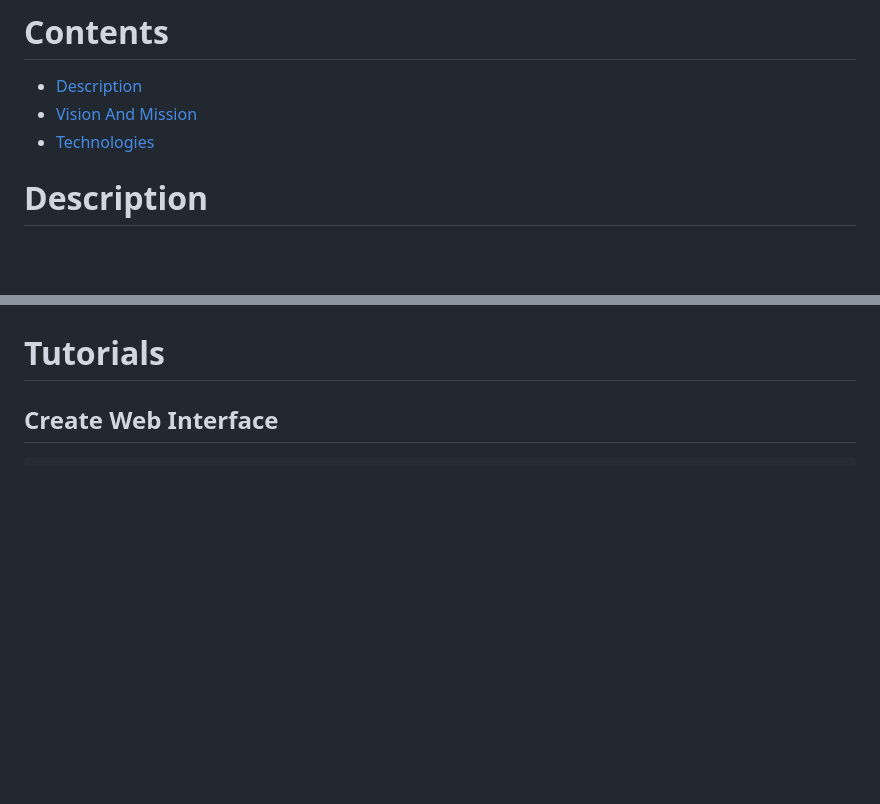
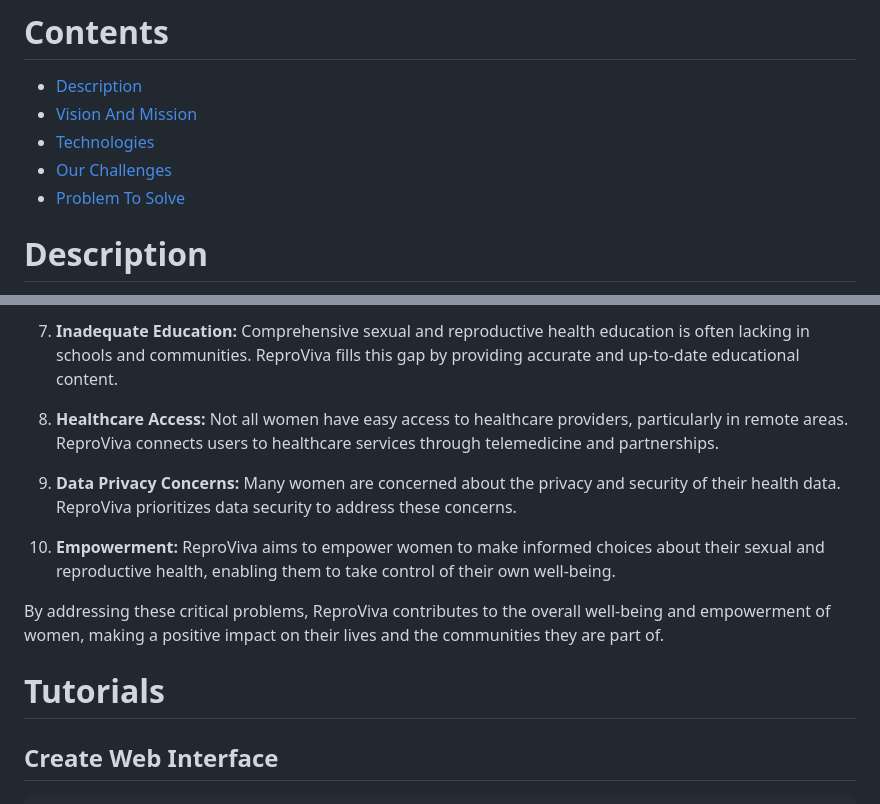
Before and after one commit to KOSASIH/ReproViva, a Markdown page: README.md, 2 parts joined by grey strips. GitHub-like rendering; blank space fills up the shorter version.

```diff
--- a/README.md
+++ b/README.md
@@ -6,6 +6,8 @@ A high-tech system focused on Empowering Sexual and Reproductive Health for Wome
 - [Description](#description)
 - [Vision And Mission](#vision-and-mission)
 - [Technologies](#technologies)
+- [Our Challenges](#our-challenges)
+- [Problem To Solve](#problem-to-solve)
 
 # Description
 
@@ -55,3 +100,12 @@ ReproViva Technologies is committed to harnessing the power of technology to imp
+7. **Inadequate Education:** Comprehensive sexual and reproductive health education is often lacking in schools and communities. ReproViva fills this gap by providing accurate and up-to-date educational content.
+
+8. **Healthcare Access:** Not all women have easy access to healthcare providers, particularly in remote areas. ReproViva connects users to healthcare services through telemedicine and partnerships.
+
+9. **Data Privacy Concerns:** Many women are concerned about the privacy and security of their health data. ReproViva prioritizes data security to address these concerns.
+
+10. **Empowerment:** ReproViva aims to empower women to make informed choices about their sexual and reproductive health, enabling them to take control of their own well-being.
+
+By addressing these critical problems, ReproViva contributes to the overall well-being and empowerment of women, making a positive impact on their lives and the communities they are part of.
 
 # Tutorials
 
```
Also changed, not shown: other parts of README.md (+43 -0 lines).
